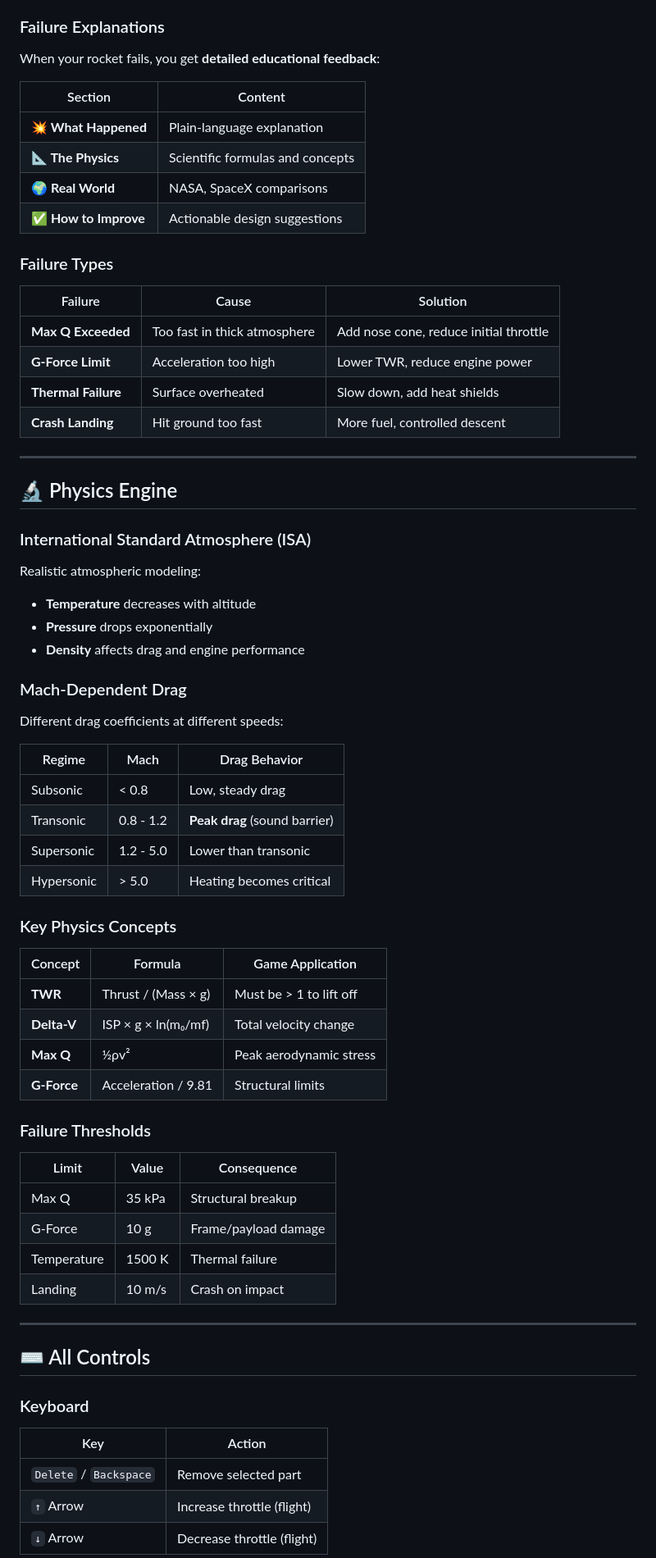
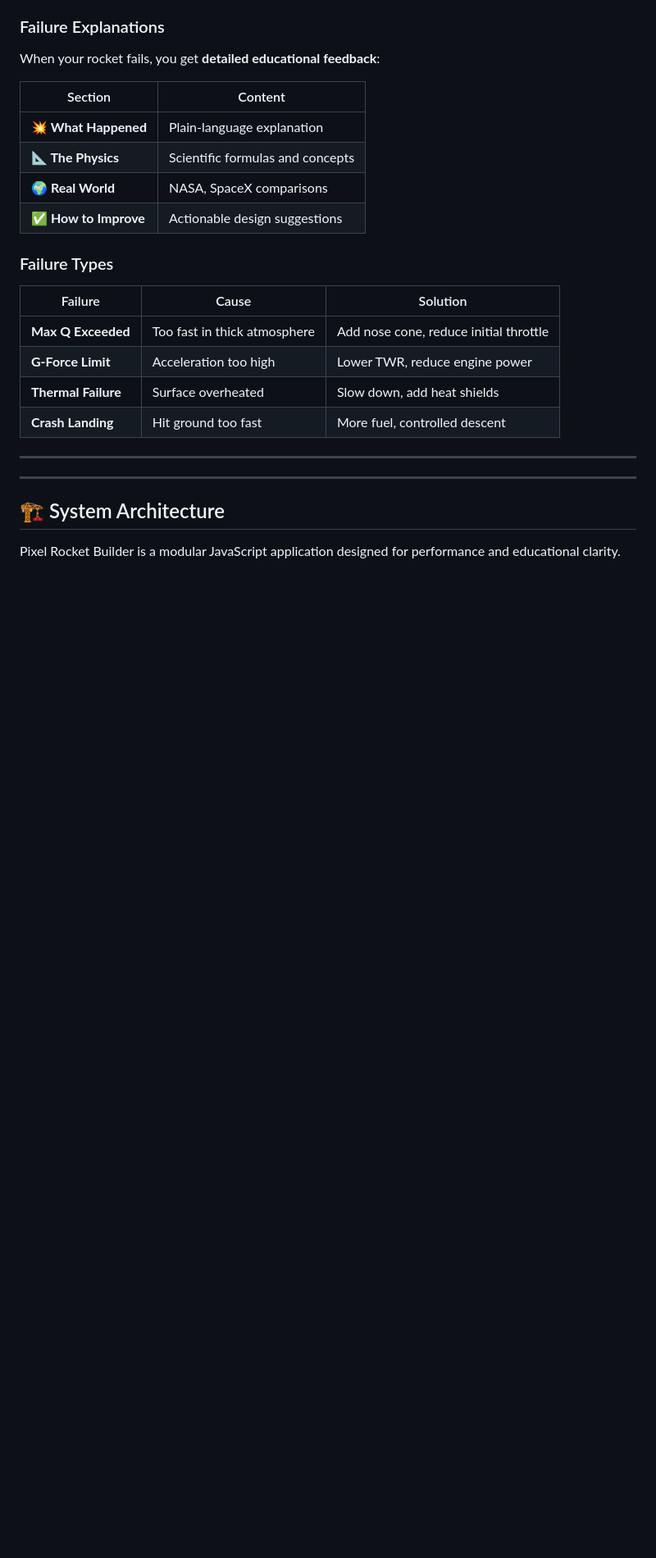
Before and after one commit to GarvitSinghal1/Pixel-Rocket-Builder, a Markdown page: README.md, the part around one of its changes. Shown at 82% size. Rendered like a GitHub page; blank space fills up the shorter version.

```diff
--- a/README.md
+++ b/README.md
@@ -281,49 +281,10 @@ When your rocket fails, you get **detailed educational feedback**:
 
 ---
 
-## 🔬 Physics Engine
-
-### International Standard Atmosphere (ISA)
-Realistic atmospheric modeling:
-- **Temperature** decreases with altitude
-- **Pressure** drops exponentially
-- **Density** affects drag and engine performance
-
-### Mach-Dependent Drag
-Different drag coefficients at different speeds:
-
-| Regime | Mach | Drag Behavior |
-|--------|------|---------------|
-| Subsonic | < 0.8 | Low, steady drag |
-| Transonic | 0.8 - 1.2 | **Peak drag** (sound barrier) |
-| Supersonic | 1.2 - 5.0 | Lower than transonic |
-| Hypersonic | > 5.0 | Heating becomes critical |
-
-### Key Physics Concepts
-
-| Concept | Formula | Game Application |
-|---------|---------|------------------|
-| **TWR** | Thrust / (Mass × g) | Must be > 1 to lift off |
-| **Delta-V** | ISP × g × ln(m₀/mf) | Total velocity change |
-| **Max Q** | ½ρv² | Peak aerodynamic stress |
-| **G-Force** | Acceleration / 9.81 | Structural limits |
-
-### Failure Thresholds
-| Limit | Value | Consequence |
-|-------|-------|-------------|
-| Max Q | 35 kPa | Structural breakup |
-| G-Force | 10 g | Frame/payload damage |
-| Temperature | 1500 K | Thermal failure |
-| Landing | 10 m/s | Crash on impact |
 
 ---
 
-## ⌨️ All Controls
+## 🏗️ System Architecture
 
-### Keyboard
-| Key | Action |
-|-----|--------|
-| `Delete` / `Backspace` | Remove selected part |
-| `↑` Arrow | Increase throttle (flight) |
-| `↓` Arrow | Decrease throttle (flight) |
+Pixel Rocket Builder is a modular JavaScript application designed for performance and educational clarity.
 
```
Also changed, not shown: other parts of README.md (+75 -89 lines), README_TECHNICAL.md (deleted, +0 -81 lines), assets/screenshots/tech_editor.png (added), assets/screenshots/tech_launch.png (added), assets/screenshots/tech_results.png (added).
